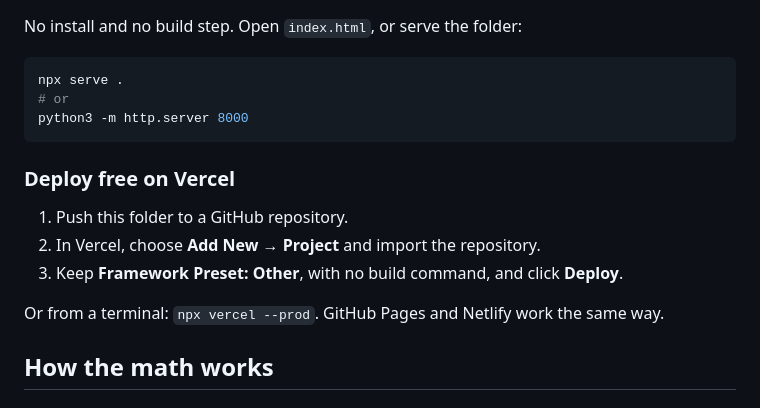
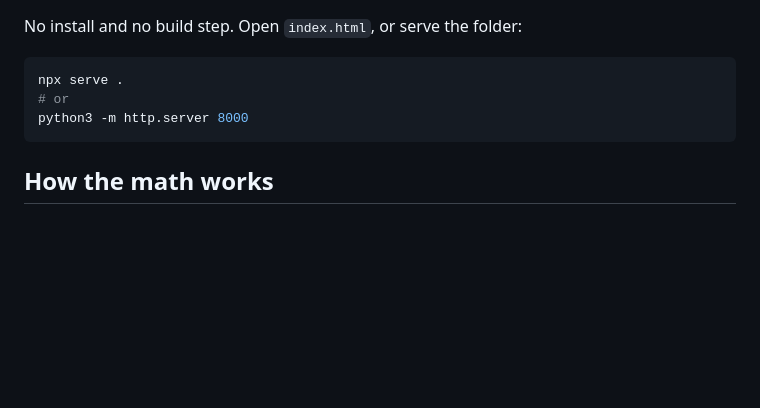
Before and after one commit to JnrDevAmi/FourierEpiKolam, a Markdown page: README.md, the part around the change. Rendered like a GitHub page; blank space fills up the shorter version.

Commit message:
fourier epi kolam

````diff
--- a/README.md
+++ b/README.md
@@ -66,14 +66,6 @@ npx serve .
 python3 -m http.server 8000
 ```
 
-### Deploy free on Vercel
-
-1. Push this folder to a GitHub repository.
-2. In Vercel, choose **Add New → Project** and import the repository.
-3. Keep **Framework Preset: Other**, with no build command, and click **Deploy**.
-
-Or from a terminal: `npx vercel --prod`. GitHub Pages and Netlify work the same way.
-
 ## How the math works
 
 ### 1. One unbroken line from a tree
````
